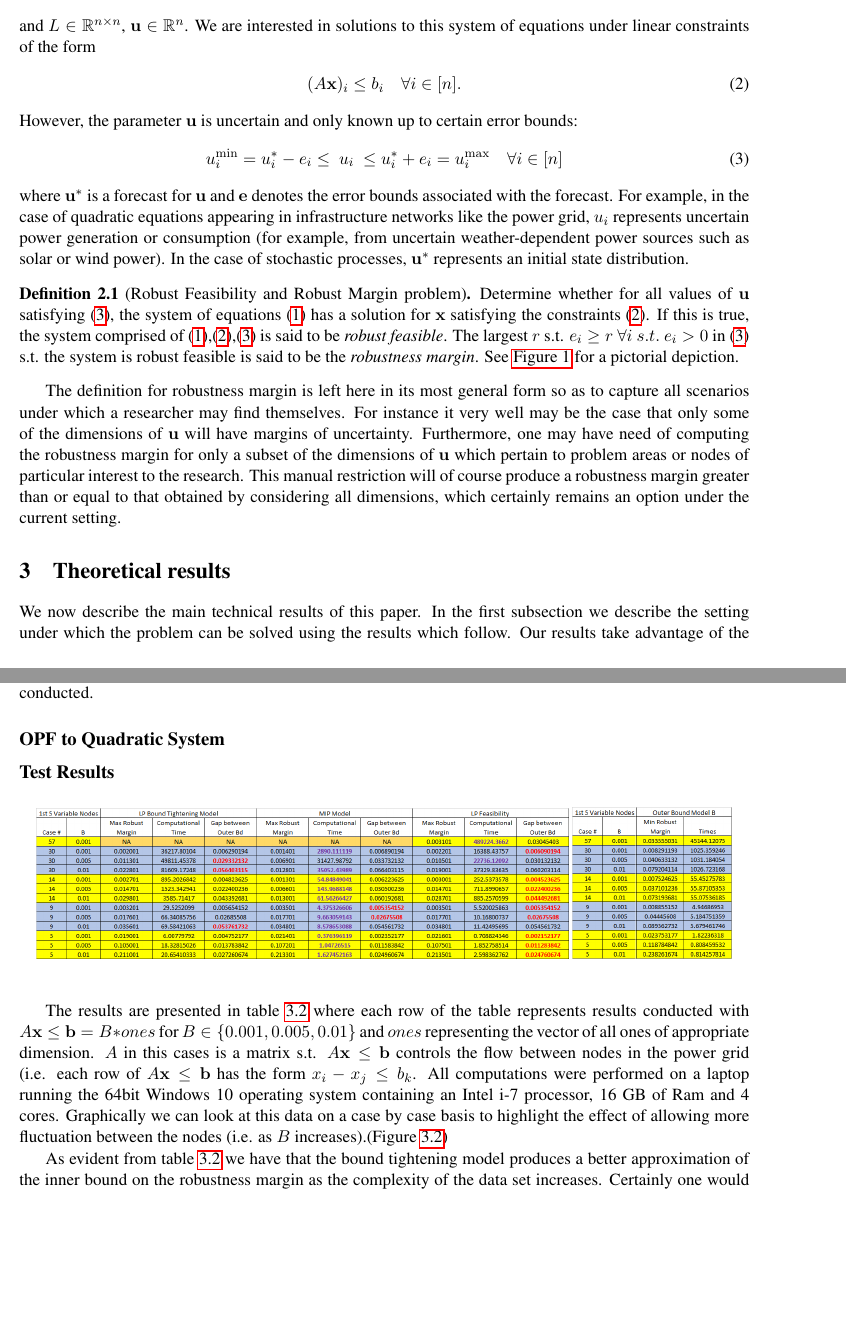
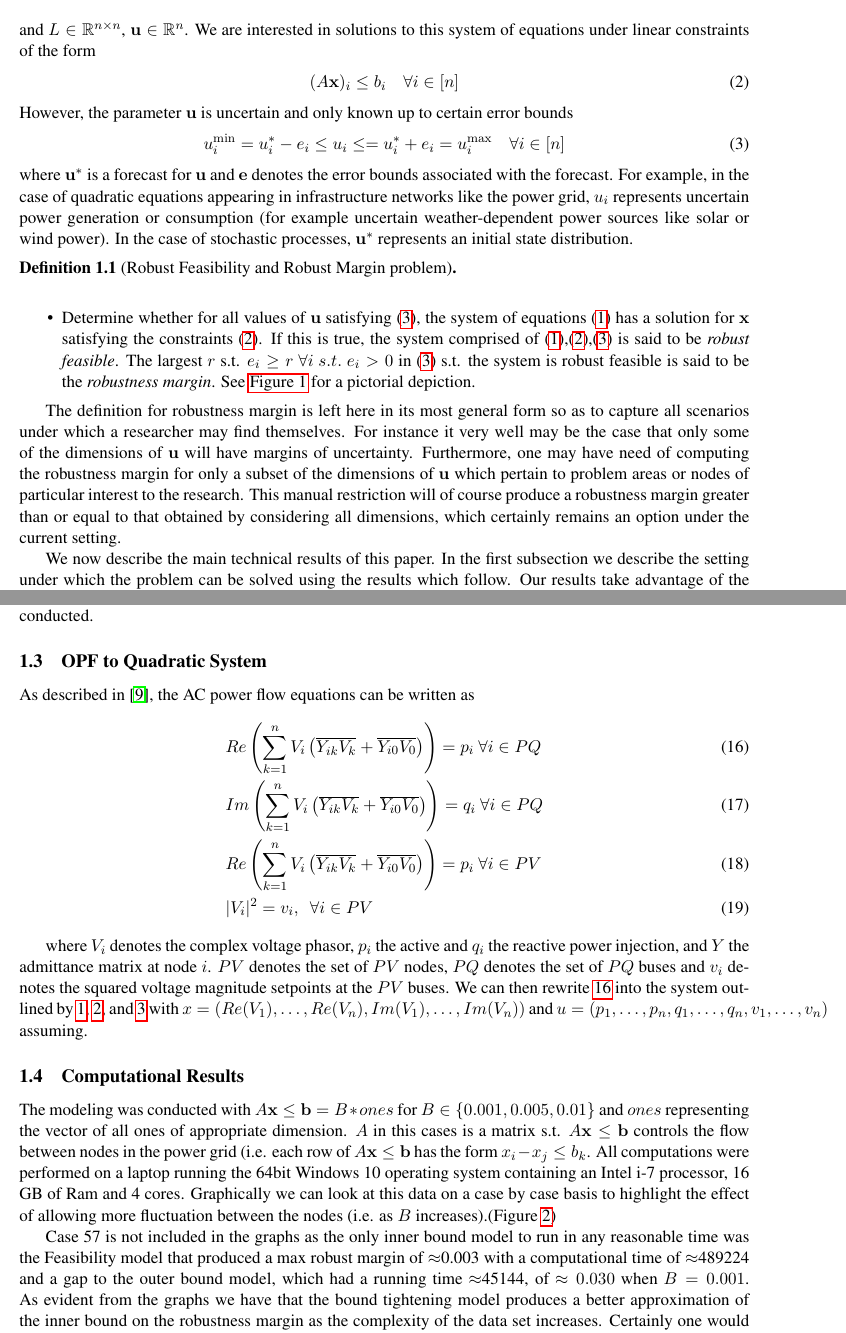
Before and after one commit to mtdaydream/OPF, a LaTeX paper (WriteUps/Article/QuadRobustArticle.tex, which reads WriteUps/Article/numstd.tex, WriteUps/Article/probform.tex, WriteUps/Article/theores.tex): two parts of pages 3 and 10 of 13 before the commit and two parts of pages 3 and 10 of 14 after it, joined at a grey line, cut so that both start at the same text, the shorter picture padded with empty space. Compiled offline with pdfLaTeX.

Commit message:
Refreshed content
All sections re-added. Comments might have been removed due to older version.

```diff
--- a/WriteUps/Article/numstd.tex
+++ b/WriteUps/Article/numstd.tex
@@ -20,11 +20,17 @@ We will specifically show results for tests conducted on cases 5, 9, 14, 30 and
 In every case the power flow equations were converted into the format defined by \eqref{eq:Quad}, \eqref{eq:xLimits}, and \eqref{eq:uLimits}.
 To simulate real life scenarios we allowed the first 5 dimensions of $\bold u$ to represent renewable energy, and the others representing no variation. We then slowly increased the variation of the first 5 dimensions of $\bold u$, while utilizing models \eqref{eq:OPTfeasOutRelaxb} for the outer bound, and \eqref{eq:OPTfeasrelaxLP1}, \eqref{eq:OPTfeasrelaxLP2} and \eqref{eq:OPTfeasrelaxLP3} for the inner bound verification to verify robust feasibility.
 The following subsection will detail specifically how this transformation was conducted.
-\subsection*{OPF to Quadratic System}
+\subsection{OPF to Quadratic System}
+As described in \cite{DjTuritsyn}, the AC power flow equations can be written as
+\begin{align}\label{eq:Real1}
+& Re\left(\sum\limits_{k=1}^n V_i\left(\overline{Y_{ik}V_k} + \overline{Y_{i0}V_0}\right)\right) = p_i \ \forall i\in PQ \\
+& Im\left(\sum\limits_{k=1}^n V_i\left(\overline{Y_{ik}V_k} + \overline{Y_{i0}V_0}\right)\right) = q_i \ \forall i\in PQ \\
+& Re\left(\sum\limits_{k=1}^n V_i\left(\overline{Y_{ik}V_k} + \overline{Y_{i0}V_0}\right)\right) = p_i \ \forall i\in PV \\
+& |V_i|^2 = v_i, \  \ \forall i \in PV
+\end{align}
+
+where $V_i$ denotes the complex voltage phasor, $p_i$ the active and $q_i$ the reactive power injection, and $Y$ the admittance matrix at node $i$. $PV$ denotes the set of $PV$ nodes, $PQ$ denotes the set of $PQ$ buses and $v_i$ denotes the squared voltage magnitude setpoints at the $PV$ buses. We can then rewrite \ref{eq:Real1} into the system outlined by \ref{eq:Quad}, \ref{eq:xLimits}, and \ref{eq:uLimits} with
+$x=\left(Re(V_1), \dots, Re(V_n), Im(V_1),\dots , Im(V_n)\right)$ and $u=\left(p_1, \dots, p_n, q_1, \dots, q_n, v_1, \dots, v_n\right)$ assuming.
 
 
-\subsection*{Test Results}
-\begin{figure}[h]
-\begin{center}
-\includegraphics[scale=0.4]{Figures/InnerBoundTable} \includegraphics[scale=0.4]{Figures/OuterBoundTable}
-\end{center}
+\subsection{Computational Results}
@@ -40,26 +51,12 @@ The following subsection will detail specifically how this transformation was co
 \end{center}
-\label{fig:Graphs1}
 \end{figure}
-
-The results are presented in table \ref{tbl:Table1} where each row of the table represents results conducted with $A\bold x\leq \bold b = B*ones$ for $B\in\{0.001, 0.005,0.01\}$ and $ones$ representing the vector of all ones of appropriate dimension.
+The modeling was conducted with $A\bold x\leq \bold b = B*ones$ for $B\in\{0.001, 0.005,0.01\}$ and $ones$ representing the vector of all ones of appropriate dimension.
 $A$ in this cases is a matrix s.t. $A\bold x\leq \bold b$ controls the flow between nodes in the power grid (i.e. each row of $A\bold x\leq \bold b$ has the form $x_i-x_j\leq b_k$.
 All computations were performed on a laptop running the 64bit Windows 10 operating system containing an Intel i-7 processor, 16 GB of Ram and 4 cores.
 Graphically we can look at this data on a case by case basis to highlight the effect of allowing more fluctuation between the nodes (i.e. as $B$ increases).(Figure \ref{fig:Graphs1})
 
-
-
-%\begin{table}[h]
-%\begin{center}
-%\includegraphics[scale=0.6]{Figures/InnerBoundTable}
-%\caption{Robustness Margins for inner bound models }
-%\vspace{0.2in}
-%\includegraphics[scale=0.5]{Figures/OuterBoundTable}
-%\caption{Robustness Margins for outer bound models}
-%\end{center}
-%\label{tbl:Table1}
-%\end{table}
-
-As evident from table \ref{tbl:Table1} we have that the bound tightening model produces a better approximation of the inner bound on the robustness margin as the complexity of the data set increases.
+Case 57 is not included in the graphs as the only inner bound model to run in any reasonable time was the Feasibility model that produced a max robust margin of $\approx$0.003 with a computational time of $\approx$489224 and a gap to the outer bound model, which had a running time $\approx$45144, of $\approx 0.030$ when $B=0.001$.
+As evident from the graphs we have that the bound tightening model produces a better approximation of the inner bound on the robustness margin as the complexity of the data set increases.
 Certainly one would expect the bound tightening model to out perform the other inner bound models for all cases, but the choice of model parameters has a big effect on the efficiency of the model.
 For instance, setting a low tolerance for a minimal sufficient change in the dimensions of $\bold b$ will cause in most cases an extremely long running time.
 Thus in the extremely low and marginally high complexity cases it should be expected that the other models will out perform the bound tightening model as these manually set model parameters will have more of an impact on performance.
--- a/WriteUps/Article/probform.tex
+++ b/WriteUps/Article/probform.tex
@@ -10,14 +8,14 @@ where $Q: \mathbb{R}^n \mapsto \mathbb{R}^n$ is a vector-valued quadratic functi
 and $L \in \mathbb{R}^{n\times n}$, $\bold u \in \mathbb{R}^n$.
 We are interested in solutions to this system of equations under linear constraints of the form
 \begin{align}
-(A\bold x)_i\leq b_i \quad \forall i \in [n]. \label{eq:xLimits}
+(A\bold x)_i\leq b_i \quad \forall i \in [n]\label{eq:xLimits}
 \end{align}
-However, the parameter $\bold u$ is uncertain and only known up to certain error bounds:
+However, the parameter $\bold u$ is uncertain and only known up to certain error bounds
 \begin{align}
-u^{\min}_i=u_i^*-e_i \leq ~u_i~ \leq u_i^*+e_i=u^{\max}_i \quad \forall i \in [n] \label{eq:uLimits}
+u^{\min}_i=u_i^*-e_i \leq u_i \leq =u_i^*+e_i=u^{\max}_i \quad \forall i \in [n] \label{eq:uLimits}
 \end{align}
 where $\bold u^*$ is a forecast for $\bold u$ and $\bold e$ denotes the error bounds associated with the forecast.
-For example, in the case of quadratic equations appearing in infrastructure networks like the power grid, $u_i$ represents uncertain power generation or consumption (for example, from uncertain weather-dependent power sources such as solar or wind power).
+For example, in the case of quadratic equations appearing in infrastructure networks like the power grid, $u_i$ represents uncertain power generation or consumption (for example uncertain weather-dependent power sources like solar or wind power).
 In the case of stochastic processes, $\bold u^*$ represents an initial state distribution.
 
 \begin{figure}
@@ -29,11 +27,14 @@ In the case of stochastic processes, $\bold u^*$ represents an initial state dis
 \end{figure}
 
 \begin{cdef}[Robust Feasibility and Robust Margin problem]
-\label{RobustDef}
-Determine whether for all values of $\bold u$ satisfying \eqref{eq:uLimits}, the system of equations \eqref{eq:Quad} has a solution for $\bold x$ satisfying the constraints \eqref{eq:xLimits}.
+\label{RobustDef}\ \\
+\begin{itemize}
+	\item Determine whether for all values of $\bold u$ satisfying \eqref{eq:uLimits}, the system of equations \eqref{eq:Quad} has a solution for $\bold x$ satisfying the constraints \eqref{eq:xLimits}.
 If this is true, the system comprised of \eqref{eq:Quad},\eqref{eq:xLimits},\eqref{eq:uLimits} is said to be \emph{robust feasible}.
 The largest $r$ s.t. $e_i\geq r \ \forall i \ s.t. \ e_i>0$ in \eqref{eq:uLimits} s.t. the system is robust feasible is said to be the \emph{robustness margin}.
 See \cref{fig:RFeas} for a pictorial depiction.
+\end{itemize}
+
 \end{cdef}
 
 The definition for robustness margin is left here in its most general form so as to capture all scenarios under which a researcher may find themselves.
--- a/WriteUps/Article/theores.tex
+++ b/WriteUps/Article/theores.tex
@@ -1,5 +1,3 @@
-\section{Theoretical results} \label{sec:theores}
-
 We now describe the main technical results of this paper.
 In the first subsection we describe the setting under which the problem can be solved using the results which follow. Our results take advantage of the well studied area of topological degree theory.
 For an introduction to topological degree theory see \cite{OrChCh2006}, \cite{fonseca1995degree} and \cite{MoVrYa2002}.
```
Also changed, not shown: WriteUps/Article/Introduction.tex (added, +34 -0 lines), WriteUps/Article/inbdform.tex (+0 -2 lines), WriteUps/Article/outbdform.tex (+0 -1 lines), WriteUps/Article/numstd.tex (14 more changed lines), WriteUps/Article/probform.tex (6 more changed lines).
